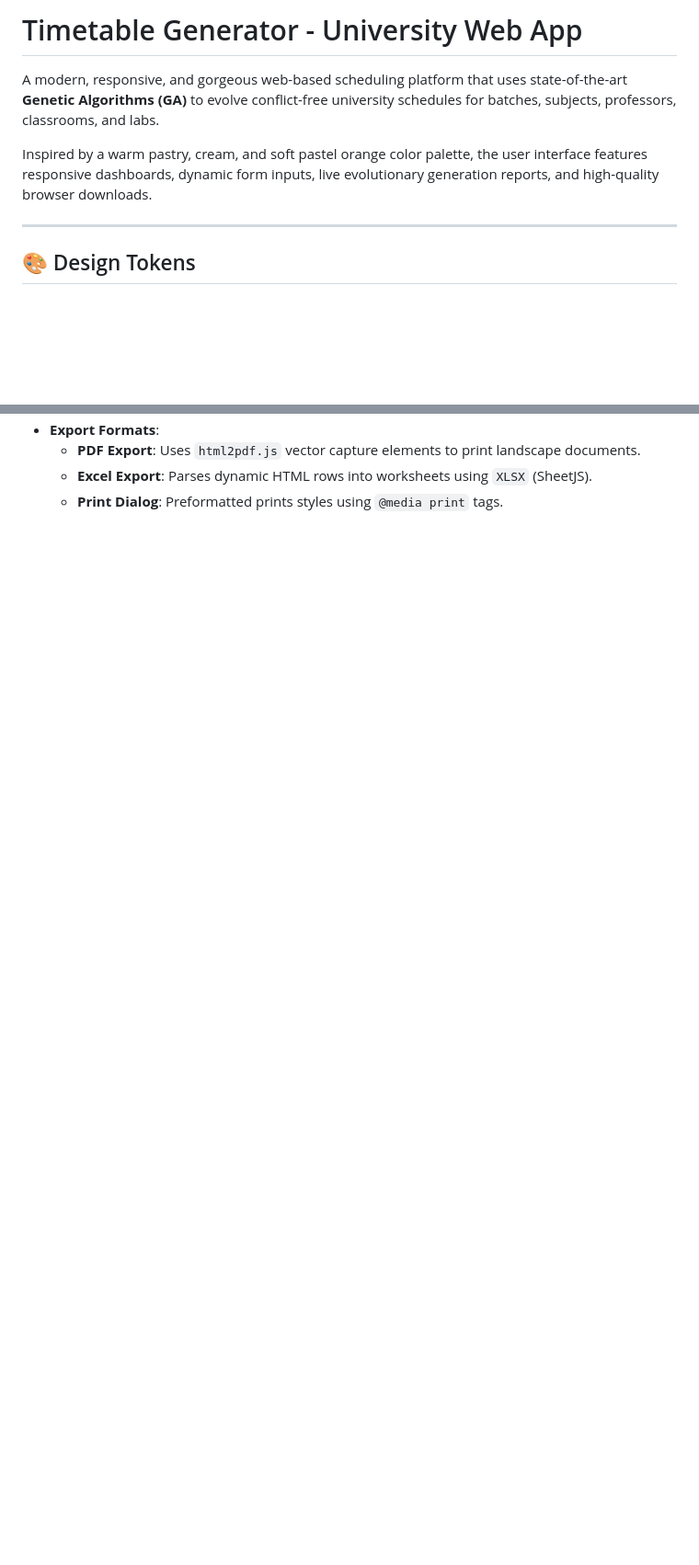
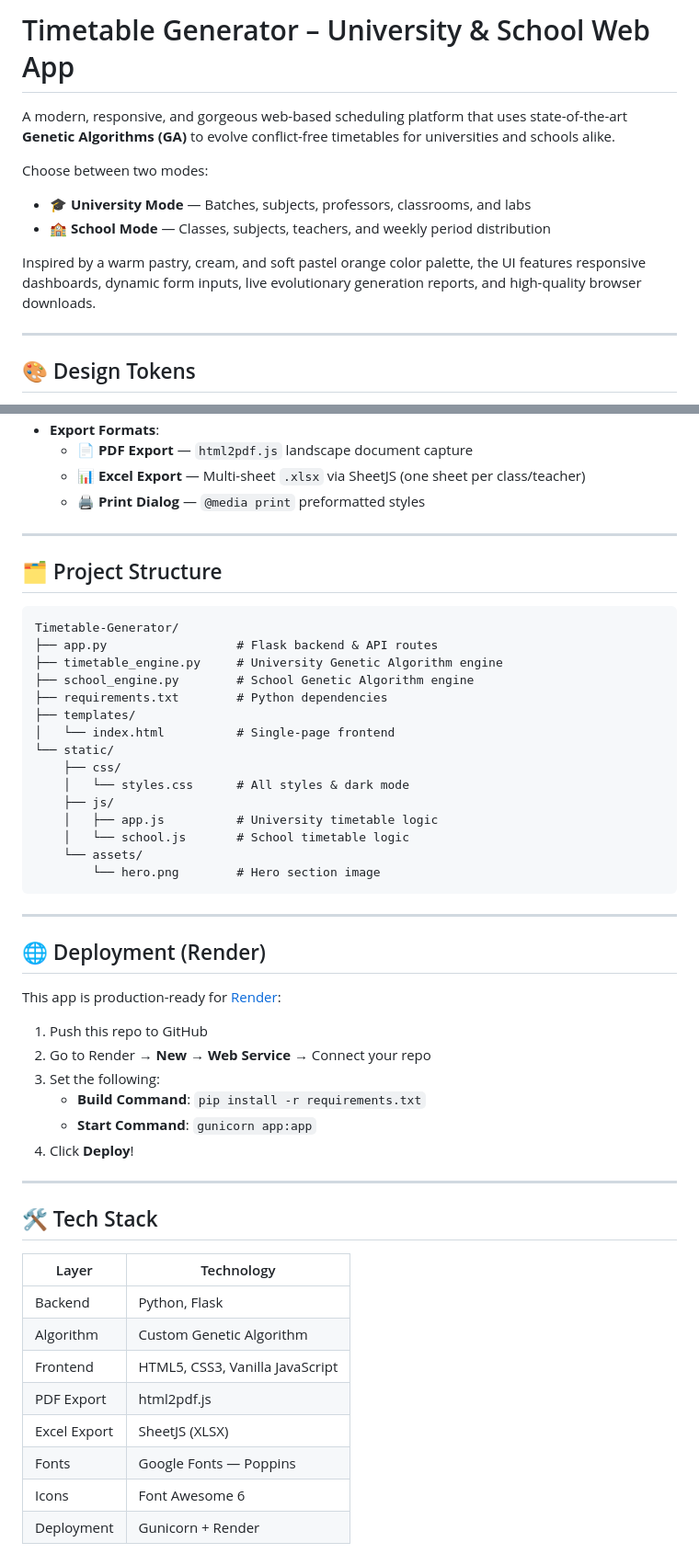
Before and after one commit to Lekhana526/Timetable-Generator, a Markdown page: Timetable-Generator/README.md, 2 parts joined by grey strips. Shown at 92% size. GitHub-like rendering; blank space fills up the shorter version.

````diff
--- a/Timetable-Generator/README.md
+++ b/Timetable-Generator/README.md
@@ -1,8 +1,12 @@
-# Timetable Generator - University Web App
+# Timetable Generator – University & School Web App
 
-A modern, responsive, and gorgeous web-based scheduling platform that uses state-of-the-art **Genetic Algorithms (GA)** to evolve conflict-free university schedules for batches, subjects, professors, classrooms, and labs.
+A modern, responsive, and gorgeous web-based scheduling platform that uses state-of-the-art **Genetic Algorithms (GA)** to evolve conflict-free timetables for universities and schools alike.
 
-Inspired by a warm pastry, cream, and soft pastel orange color palette, the user interface features responsive dashboards, dynamic form inputs, live evolutionary generation reports, and high-quality browser downloads.
+Choose between two modes:
+- 🎓 **University Mode** — Batches, subjects, professors, classrooms, and labs
+- 🏫 **School Mode** — Classes, subjects, teachers, and weekly period distribution
+
+Inspired by a warm pastry, cream, and soft pastel orange color palette, the UI features responsive dashboards, dynamic form inputs, live evolutionary generation reports, and high-quality browser downloads.
 
 ---
 
@@ -79,4 +99,54 @@ Modern schedule creation is an NP-hard problem. This app solves it using optimiz
 - **Export Formats**:
-  - **PDF Export**: Uses `html2pdf.js` vector capture elements to print landscape documents.
-  - **Excel Export**: Parses dynamic HTML rows into worksheets using `XLSX` (SheetJS).
-  - **Print Dialog**: Preformatted prints styles using `@media print` tags.
+  - 📄 **PDF Export** — `html2pdf.js` landscape document capture
+  - 📊 **Excel Export** — Multi-sheet `.xlsx` via SheetJS (one sheet per class/teacher)
+  - 🖨️ **Print Dialog** — `@media print` preformatted styles
+
+---
+
+## 🗂️ Project Structure
+
+```
+Timetable-Generator/
+├── app.py                  # Flask backend & API routes
+├── timetable_engine.py     # University Genetic Algorithm engine
+├── school_engine.py        # School Genetic Algorithm engine
+├── requirements.txt        # Python dependencies
+├── templates/
+│   └── index.html          # Single-page frontend
+└── static/
+    ├── css/
+    │   └── styles.css      # All styles & dark mode
+    ├── js/
+    │   ├── app.js          # University timetable logic
+    │   └── school.js       # School timetable logic
+    └── assets/
+        └── hero.png        # Hero section image
+```
+
+---
+
+## 🌐 Deployment (Render)
+
+This app is production-ready for [Render](https://render.com):
+
+1. Push this repo to GitHub
+2. Go to Render → **New → Web Service** → Connect your repo
+3. Set the following:
+   - **Build Command**: `pip install -r requirements.txt`
+   - **Start Command**: `gunicorn app:app`
+4. Click **Deploy**!
+
+---
+
+## 🛠️ Tech Stack
+
+| Layer | Technology |
+|---|---|
+| Backend | Python, Flask |
+| Algorithm | Custom Genetic Algorithm |
+| Frontend | HTML5, CSS3, Vanilla JavaScript |
+| PDF Export | html2pdf.js |
+| Excel Export | SheetJS (XLSX) |
+| Fonts | Google Fonts — Poppins |
+| Icons | Font Awesome 6 |
+| Deployment | Gunicorn + Render |
````
Also changed, not shown: other parts of Timetable-Generator/README.md (+40 -24 lines).
